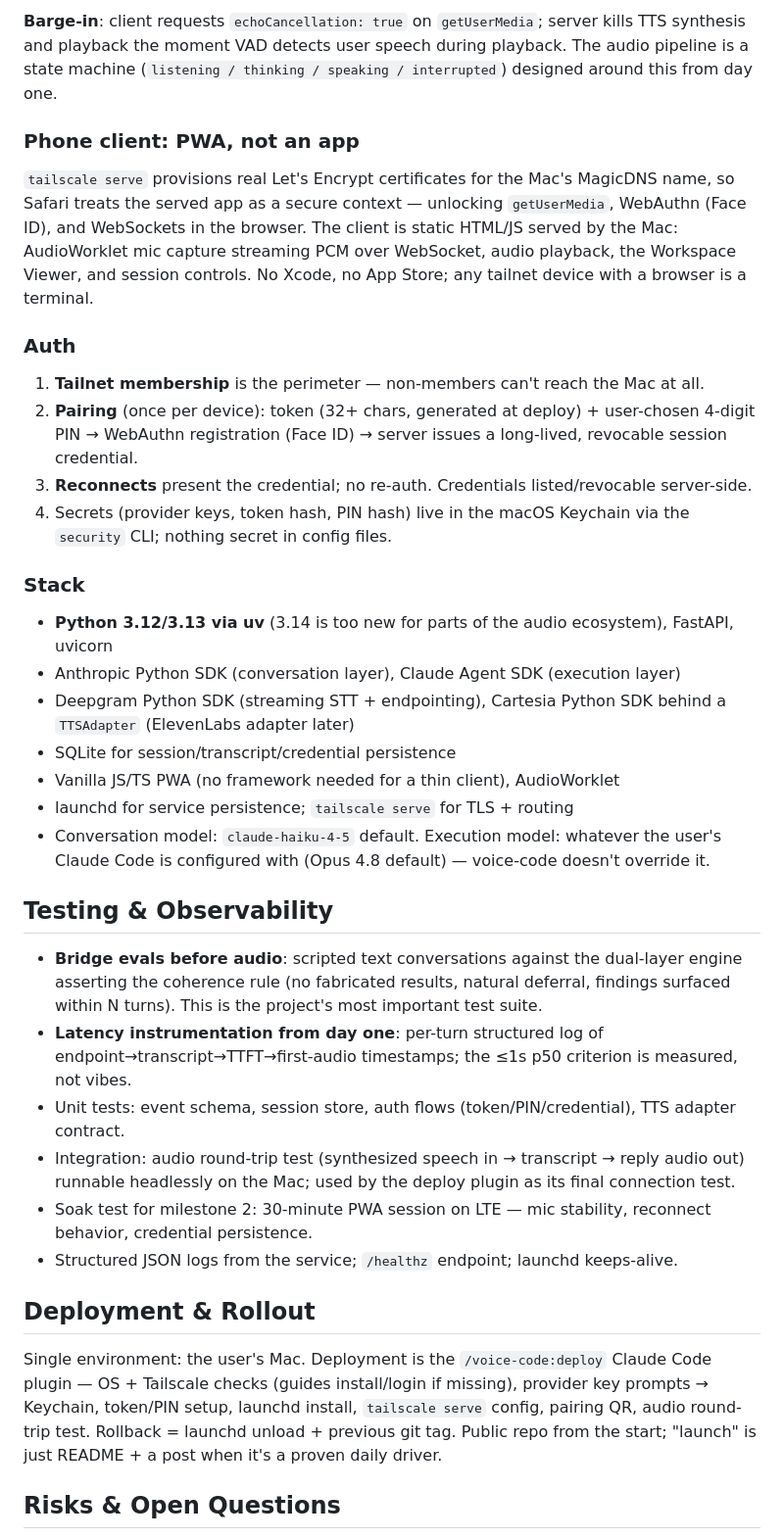
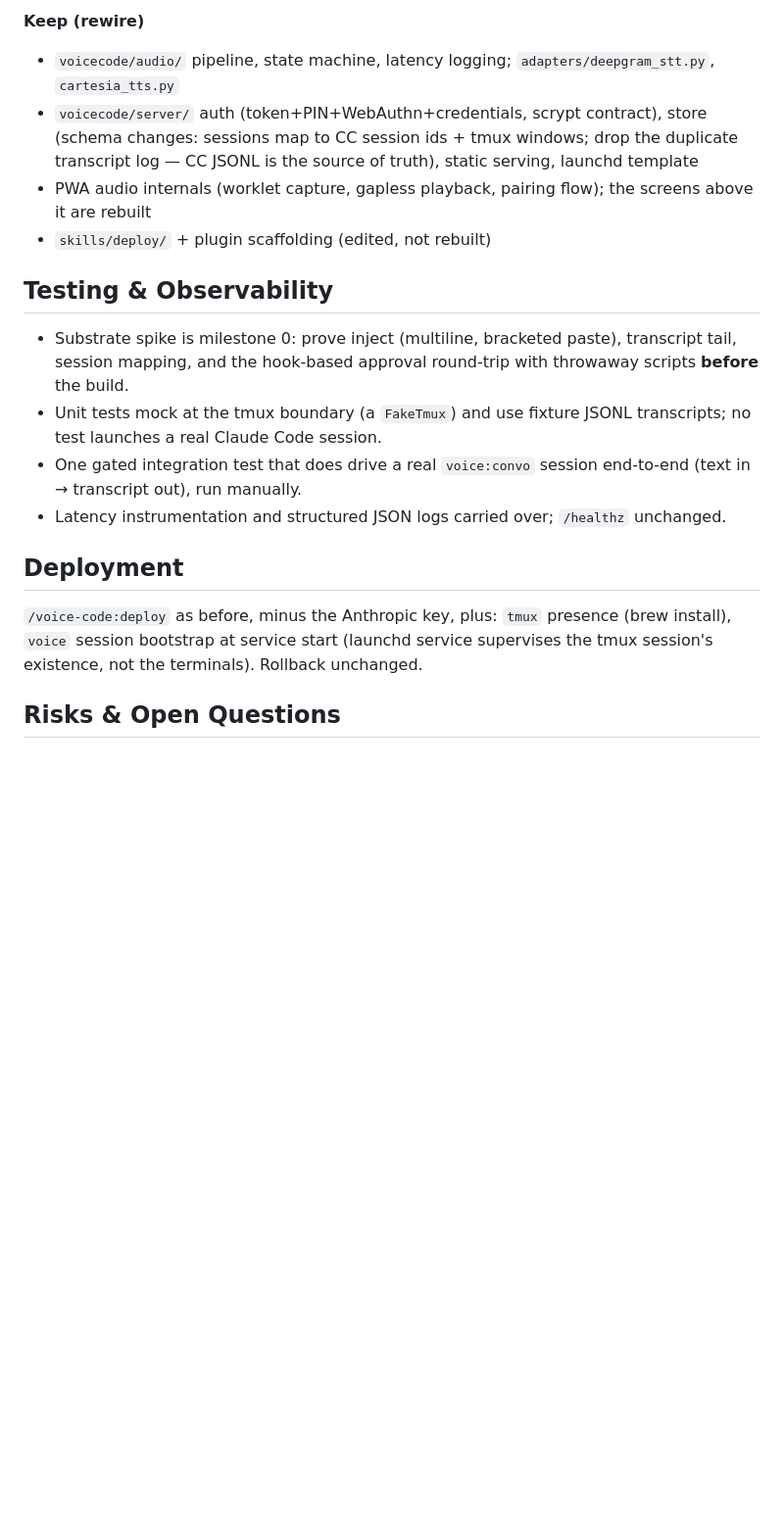
Before and after one commit to ryan-scheinberg/remote-workstreams, a Markdown page: PROJECT_BRIEF.md, the part around one of its changes. Shown at 98% size. GitHub-like rendering; blank space fills up the shorter version.

```diff
--- a/PROJECT_BRIEF.md
+++ b/PROJECT_BRIEF.md
@@ -89,38 +75,19 @@ Non-negotiable techniques: prompt caching on the conversation agent; sentence-ch
-**Barge-in**: client requests `echoCancellation: true` on `getUserMedia`; server kills TTS synthesis and playback the moment VAD detects user speech during playback. The audio pipeline is a state machine (`listening / thinking / speaking / interrupted`) designed around this from day one.
-
-### Phone client: PWA, not an app
-
-`tailscale serve` provisions real Let's Encrypt certificates for the Mac's MagicDNS name, so Safari treats the served app as a secure context — unlocking `getUserMedia`, WebAuthn (Face ID), and WebSockets in the browser. The client is static HTML/JS served by the Mac: AudioWorklet mic capture streaming PCM over WebSocket, audio playback, the Workspace Viewer, and session controls. No Xcode, no App Store; any tailnet device with a browser is a terminal.
-
-### Auth
-
-1. **Tailnet membership** is the perimeter — non-members can't reach the Mac at all.
-2. **Pairing** (once per device): token (32+ chars, generated at deploy) + user-chosen 4-digit PIN → WebAuthn registration (Face ID) → server issues a long-lived, revocable session credential.
-3. **Reconnects** present the credential; no re-auth. Credentials listed/revocable server-side.
-4. Secrets (provider keys, token hash, PIN hash) live in the macOS Keychain via the `security` CLI; nothing secret in config files.
-
-### Stack
-
-- **Python 3.12/3.13 via uv** (3.14 is too new for parts of the audio ecosystem), FastAPI, uvicorn
-- Anthropic Python SDK (conversation layer), Claude Agent SDK (execution layer)
-- Deepgram Python SDK (streaming STT + endpointing), Cartesia Python SDK behind a `TTSAdapter` (ElevenLabs adapter later)
-- SQLite for session/transcript/credential persistence
-- Vanilla JS/TS PWA (no framework needed for a thin client), AudioWorklet
-- launchd for service persistence; `tailscale serve` for TLS + routing
-- Conversation model: `claude-haiku-4-5` default. Execution model: whatever the user's Claude Code is configured with (Opus 4.8 default) — voice-code doesn't override it.
+**Keep (rewire)**
+- `voicecode/audio/` pipeline, state machine, latency logging; `adapters/deepgram_stt.py`, `cartesia_tts.py`
+- `voicecode/server/` auth (token+PIN+WebAuthn+credentials, scrypt contract), store (schema changes: sessions map to CC session ids + tmux windows; drop the duplicate transcript log — CC JSONL is the source of truth), static serving, launchd template
+- PWA audio internals (worklet capture, gapless playback, pairing flow); the screens above it are rebuilt
+- `skills/deploy/` + plugin scaffolding (edited, not rebuilt)
 
 ## Testing & Observability
 
-- **Bridge evals before audio**: scripted text conversations against the dual-layer engine asserting the coherence rule (no fabricated results, natural deferral, findings surfaced within N turns). This is the project's most important test suite.
-- **Latency instrumentation from day one**: per-turn structured log of endpoint→transcript→TTFT→first-audio timestamps; the ≤1s p50 criterion is measured, not vibes.
-- Unit tests: event schema, session store, auth flows (token/PIN/credential), TTS adapter contract.
-- Integration: audio round-trip test (synthesized speech in → transcript → reply audio out) runnable headlessly on the Mac; used by the deploy plugin as its final connection test.
-- Soak test for milestone 2: 30-minute PWA session on LTE — mic stability, reconnect behavior, credential persistence.
-- Structured JSON logs from the service; `/healthz` endpoint; launchd keeps-alive.
+- Substrate spike is milestone 0: prove inject (multiline, bracketed paste), transcript tail, session mapping, and the hook-based approval round-trip with throwaway scripts **before** the build.
+- Unit tests mock at the tmux boundary (a `FakeTmux`) and use fixture JSONL transcripts; no test launches a real Claude Code session.
+- One gated integration test that does drive a real `voice:convo` session end-to-end (text in → transcript out), run manually.
+- Latency instrumentation and structured JSON logs carried over; `/healthz` unchanged.
 
-## Deployment & Rollout
+## Deployment
 
-Single environment: the user's Mac. Deployment is the `/voice-code:deploy` Claude Code plugin — OS + Tailscale checks (guides install/login if missing), provider key prompts → Keychain, token/PIN setup, launchd install, `tailscale serve` config, pairing QR, audio round-trip test. Rollback = launchd unload + previous git tag. Public repo from the start; "launch" is just README + a post when it's a proven daily driver.
+`/voice-code:deploy` as before, minus the Anthropic key, plus: `tmux` presence (brew install), `voice` session bootstrap at service start (launchd service supervises the tmux session's existence, not the terminals). Rollback unchanged.
 
 ## Risks & Open Questions
 
```
Also changed, not shown: other parts of PROJECT_BRIEF.md (+61 -76 lines), AGENTS.md (+2 -1 lines).
